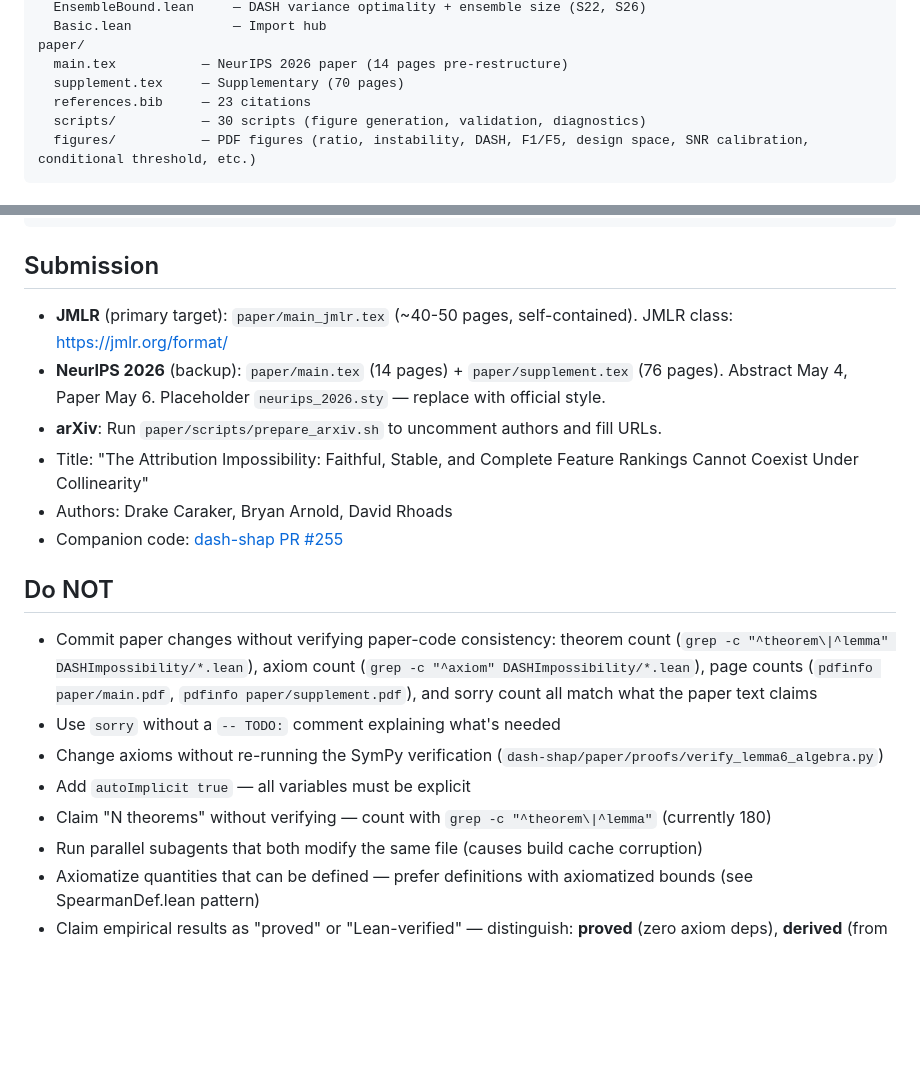
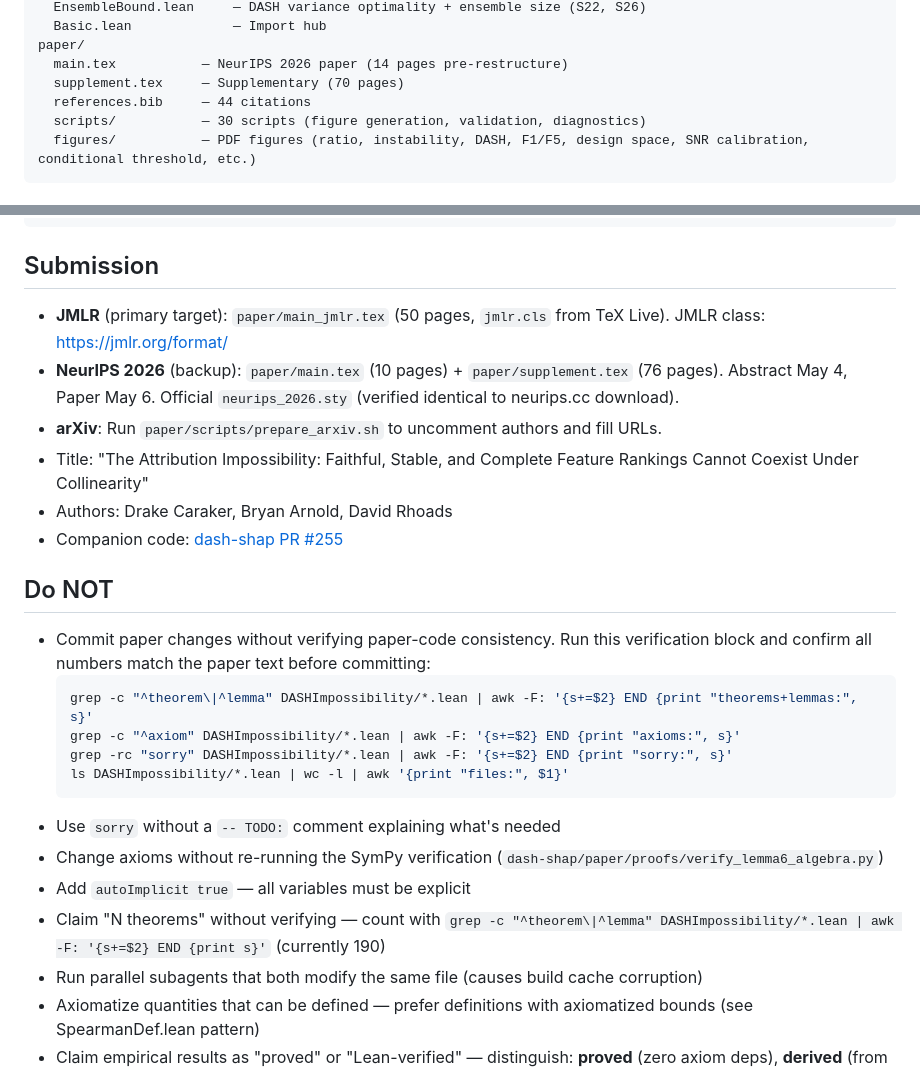
Before and after one commit to DrakeCaraker/dash-impossibility-lean, a Markdown page: CLAUDE.md, 2 parts joined by grey strips. GitHub-like rendering; blank space fills up the shorter version.

Commit message:
fix: update stale CLAUDE.md data — counts, style files, verification block
- neurips_2026.sty: "placeholder" → "official" (verified MD5 match)
- jmlr: "~40-50 pages, self-contained" → "50 pages, jmlr.cls from TeX Live"
- NeurIPS: "14 pages" → "10 pages"
- references.bib: 23 → 44 citations
- theorem count: 180 → 190
- Verification rule: added copy-pasteable bash block

Co-Authored-By: Claude Opus 4.6 (1M context) <noreply@anthropic.com>

````diff
--- a/CLAUDE.md
+++ b/CLAUDE.md
@@ -73,7 +73,7 @@ DASHImpossibility/
 paper/
   main.tex           — NeurIPS 2026 paper (14 pages pre-restructure)
   supplement.tex     — Supplementary (70 pages)
-  references.bib     — 23 citations
+  references.bib     — 44 citations
   scripts/           — 30 scripts (figure generation, validation, diagnostics)
   figures/           — PDF figures (ratio, instability, DASH, F1/F5, design space, SNR calibration, conditional threshold, etc.)
 ```
@@ -116,8 +116,8 @@ lake build     # compile everything (~2500 jobs)
 
 ## Submission
 
-- **JMLR** (primary target): `paper/main_jmlr.tex` (~40-50 pages, self-contained). JMLR class: https://jmlr.org/format/
-- **NeurIPS 2026** (backup): `paper/main.tex` (14 pages) + `paper/supplement.tex` (76 pages). Abstract May 4, Paper May 6. Placeholder `neurips_2026.sty` — replace with official style.
+- **JMLR** (primary target): `paper/main_jmlr.tex` (50 pages, `jmlr.cls` from TeX Live). JMLR class: https://jmlr.org/format/
+- **NeurIPS 2026** (backup): `paper/main.tex` (10 pages) + `paper/supplement.tex` (76 pages). Abstract May 4, Paper May 6. Official `neurips_2026.sty` (verified identical to neurips.cc download).
 - **arXiv**: Run `paper/scripts/prepare_arxiv.sh` to uncomment authors and fill URLs.
 - Title: "The Attribution Impossibility: Faithful, Stable, and Complete Feature Rankings Cannot Coexist Under Collinearity"
 - Authors: Drake Caraker, Bryan Arnold, David Rhoads
@@ -125,11 +125,17 @@ lake build     # compile everything (~2500 jobs)
 
 ## Do NOT
 
-- Commit paper changes without verifying paper-code consistency: theorem count (`grep -c "^theorem\|^lemma" DASHImpossibility/*.lean`), axiom count (`grep -c "^axiom" DASHImpossibility/*.lean`), page counts (`pdfinfo paper/main.pdf`, `pdfinfo paper/supplement.pdf`), and sorry count all match what the paper text claims
+- Commit paper changes without verifying paper-code consistency. Run this verification block and confirm all numbers match the paper text before committing:
+  ```bash
+  grep -c "^theorem\|^lemma" DASHImpossibility/*.lean | awk -F: '{s+=$2} END {print "theorems+lemmas:", s}'
+  grep -c "^axiom" DASHImpossibility/*.lean | awk -F: '{s+=$2} END {print "axioms:", s}'
+  grep -rc "sorry" DASHImpossibility/*.lean | awk -F: '{s+=$2} END {print "sorry:", s}'
+  ls DASHImpossibility/*.lean | wc -l | awk '{print "files:", $1}'
+  ```
 - Use `sorry` without a `-- TODO:` comment explaining what's needed
 - Change axioms without re-running the SymPy verification (`dash-shap/paper/proofs/verify_lemma6_algebra.py`)
 - Add `autoImplicit true` — all variables must be explicit
-- Claim "N theorems" without verifying — count with `grep -c "^theorem\|^lemma"` (currently 180)
+- Claim "N theorems" without verifying — count with `grep -c "^theorem\|^lemma" DASHImpossibility/*.lean | awk -F: '{s+=$2} END {print s}'` (currently 190)
 - Run parallel subagents that both modify the same file (causes build cache corruption)
 - Axiomatize quantities that can be defined — prefer definitions with axiomatized bounds (see SpearmanDef.lean pattern)
 - Claim empirical results as "proved" or "Lean-verified" — distinguish: **proved** (zero axiom deps), **derived** (from axioms), **argued** (supplement proof only), **empirical** (experiments). The paper's "Proof status transparency" paragraph is the reference.
````
